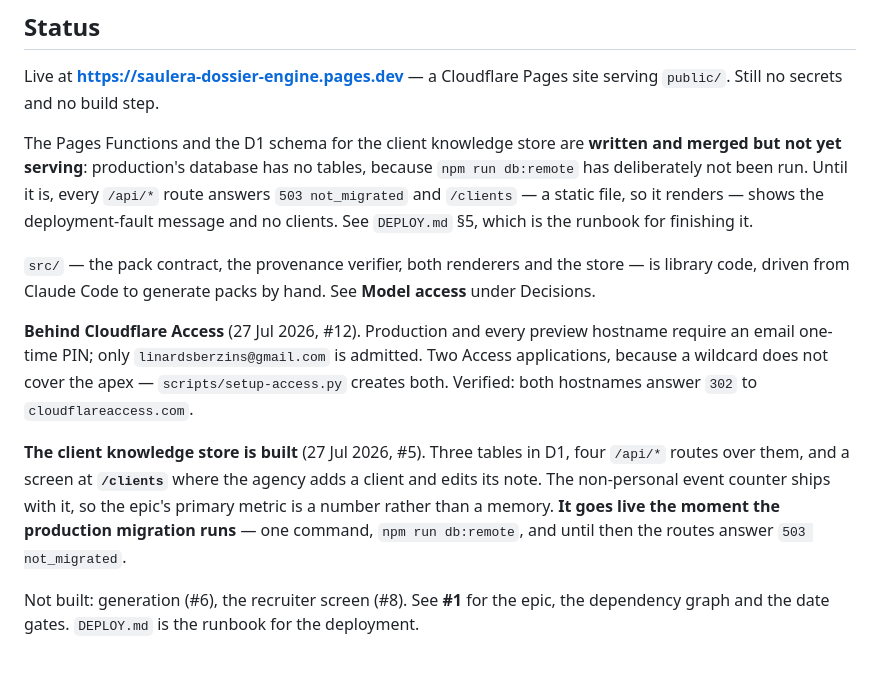
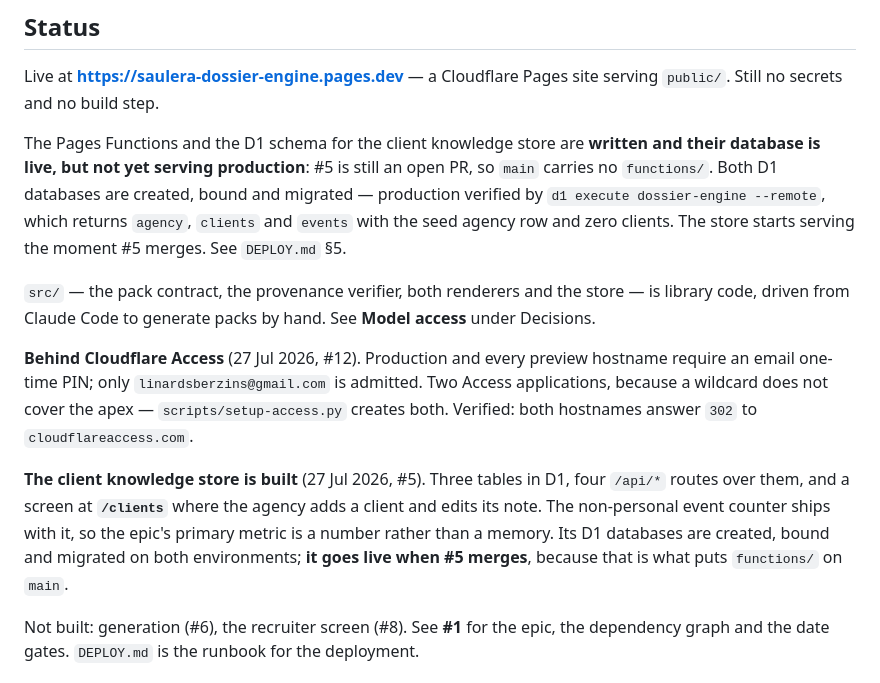
Before and after one commit to linardsb/saulera-dossier-engine, a Markdown page: README.md, the part around the change. Rendered like a GitHub page.

```diff
--- a/README.md
+++ b/README.md
@@ -12,11 +12,12 @@ process. **That note is the product. The generation is the cheap part.**
 Live at **https://saulera-dossier-engine.pages.dev** — a Cloudflare Pages site serving
 `public/`. Still no secrets and no build step.
 
-The Pages Functions and the D1 schema for the client knowledge store are **written and merged
-but not yet serving**: production's database has no tables, because `npm run db:remote` has
-deliberately not been run. Until it is, every `/api/*` route answers `503 not_migrated` and
-`/clients` — a static file, so it renders — shows the deployment-fault message and no clients.
-See `DEPLOY.md` §5, which is the runbook for finishing it.
+The Pages Functions and the D1 schema for the client knowledge store are **written and their
+database is live, but not yet serving production**: #5 is still an open PR, so `main` carries
+no `functions/`. Both D1 databases are created, bound and migrated — production verified by
+`d1 execute dossier-engine --remote`, which returns `agency`, `clients` and `events` with the
+seed agency row and zero clients. The store starts serving the moment #5 merges. See
+`DEPLOY.md` §5.
 
 `src/` — the pack contract, the provenance verifier, both renderers and the store — is library
 code, driven from Claude Code to generate packs by hand. See **Model access** under Decisions.
@@ -29,8 +30,8 @@ creates both. Verified: both hostnames answer `302` to `cloudflareaccess.com`.
 **The client knowledge store is built** (27 Jul 2026, #5). Three tables in D1, four `/api/*`
 routes over them, and a screen at **`/clients`** where the agency adds a client and edits its
 note. The non-personal event counter ships with it, so the epic's primary metric is a number
-rather than a memory. **It goes live the moment the production migration runs** — one command,
-`npm run db:remote`, and until then the routes answer `503 not_migrated`.
+rather than a memory. Its D1 databases are created, bound and migrated on both environments;
+**it goes live when #5 merges**, because that is what puts `functions/` on `main`.
 
 Not built: generation (#6), the recruiter screen (#8). See **#1** for the epic, the dependency
 graph and the date gates. `DEPLOY.md` is the runbook for the deployment.
```
Also changed, not shown: DEPLOY.md (+24 -9 lines).
